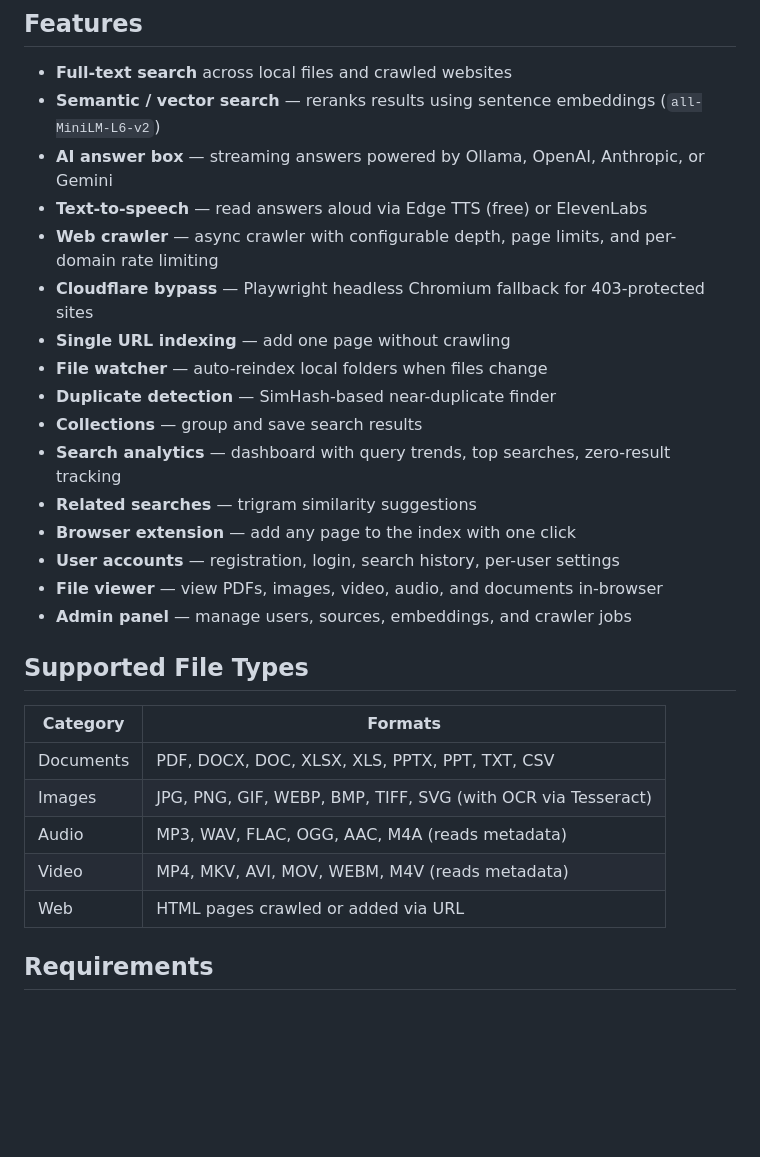
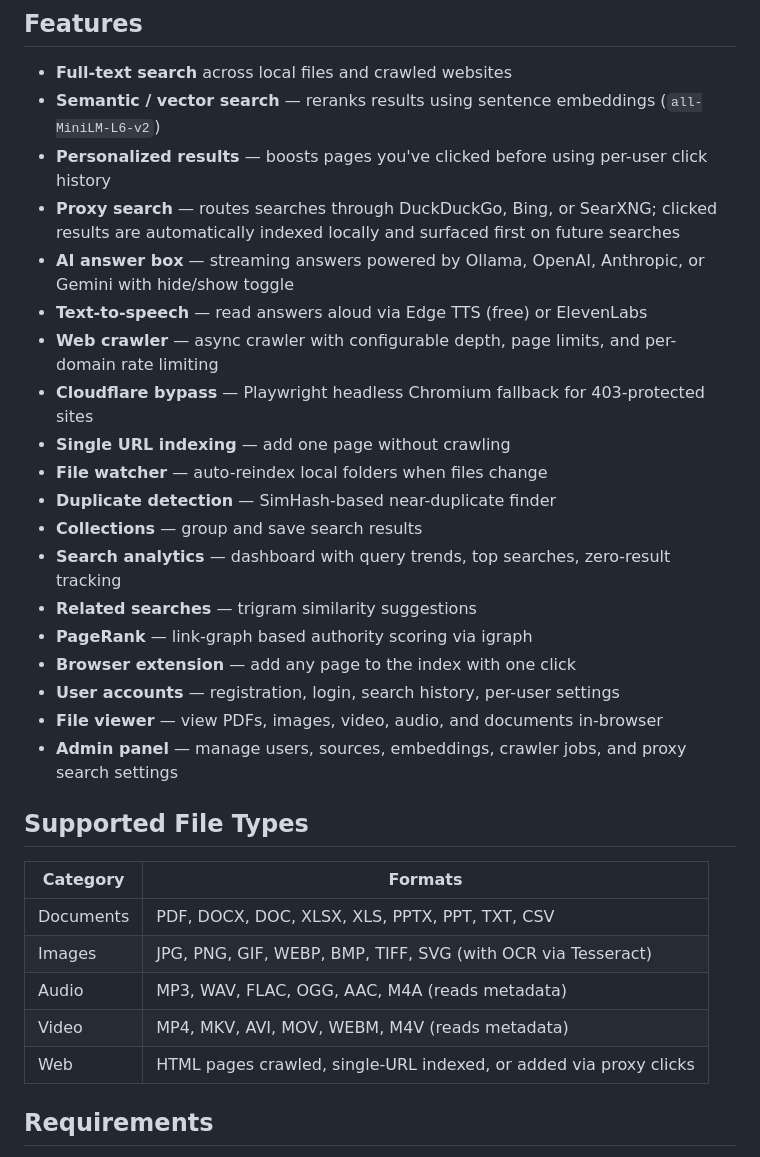
Before and after one commit to Dashermankiller/SearchX, a Markdown page: README.md, the part around one of its changes. Drawn GitHub-style; blank space fills up the shorter version.

```diff
--- a/README.md
+++ b/README.md
@@ -6,7 +6,9 @@ A self-hosted search engine built with Python and Flask. Index your local files
 
 - **Full-text search** across local files and crawled websites
 - **Semantic / vector search** — reranks results using sentence embeddings (`all-MiniLM-L6-v2`)
-- **AI answer box** — streaming answers powered by Ollama, OpenAI, Anthropic, or Gemini
+- **Personalized results** — boosts pages you've clicked before using per-user click history
+- **Proxy search** — routes searches through DuckDuckGo, Bing, or SearXNG; clicked results are automatically indexed locally and surfaced first on future searches
+- **AI answer box** — streaming answers powered by Ollama, OpenAI, Anthropic, or Gemini with hide/show toggle
 - **Text-to-speech** — read answers aloud via Edge TTS (free) or ElevenLabs
 - **Web crawler** — async crawler with configurable depth, page limits, and per-domain rate limiting
 - **Cloudflare bypass** — Playwright headless Chromium fallback for 403-protected sites
@@ -16,10 +18,11 @@ A self-hosted search engine built with Python and Flask. Index your local files
 - **Collections** — group and save search results
 - **Search analytics** — dashboard with query trends, top searches, zero-result tracking
 - **Related searches** — trigram similarity suggestions
+- **PageRank** — link-graph based authority scoring via igraph
 - **Browser extension** — add any page to the index with one click
 - **User accounts** — registration, login, search history, per-user settings
 - **File viewer** — view PDFs, images, video, audio, and documents in-browser
-- **Admin panel** — manage users, sources, embeddings, and crawler jobs
+- **Admin panel** — manage users, sources, embeddings, crawler jobs, and proxy search settings
 
 ## Supported File Types
 
@@ -29,7 +32,7 @@ A self-hosted search engine built with Python and Flask. Index your local files
 | Images | JPG, PNG, GIF, WEBP, BMP, TIFF, SVG (with OCR via Tesseract) |
 | Audio | MP3, WAV, FLAC, OGG, AAC, M4A (reads metadata) |
 | Video | MP4, MKV, AVI, MOV, WEBM, M4V (reads metadata) |
-| Web | HTML pages crawled or added via URL |
+| Web | HTML pages crawled, single-URL indexed, or added via proxy clicks |
 
 ## Requirements
 
```
Also changed, not shown: other parts of README.md (+23 -11 lines).
